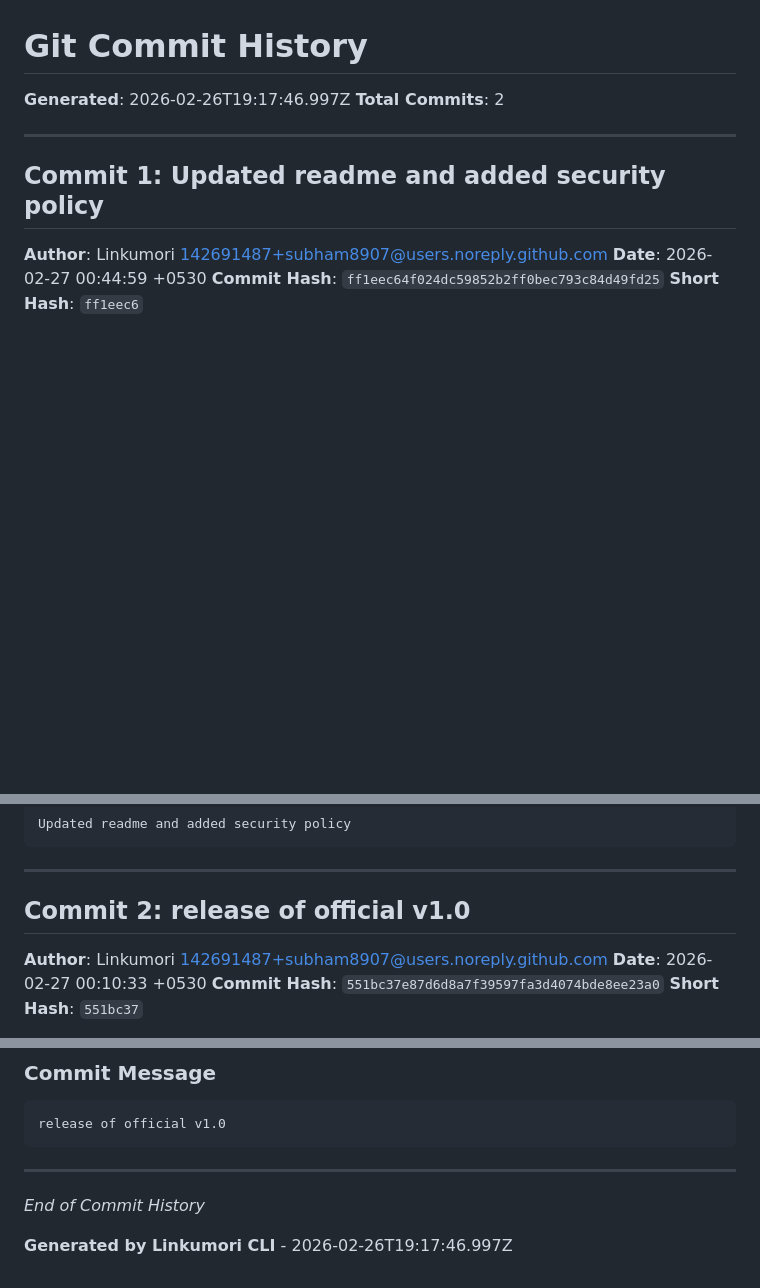
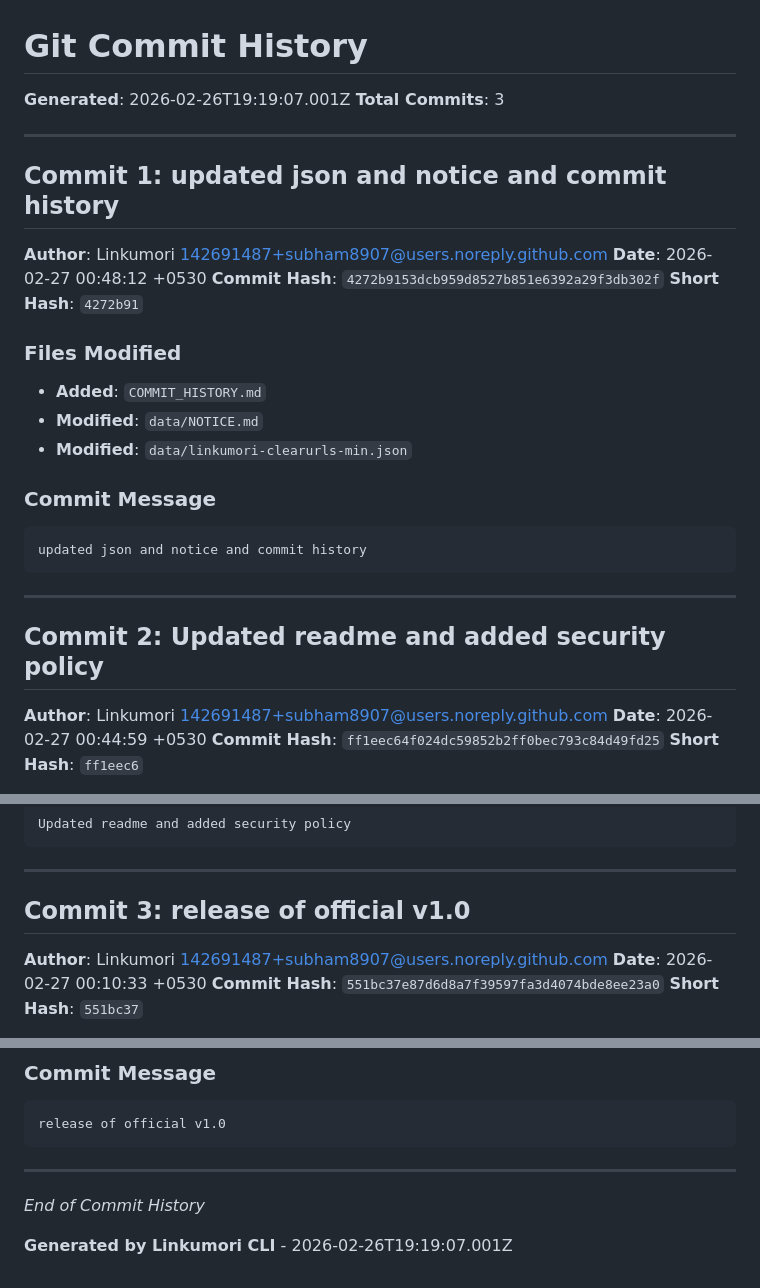
Before and after one commit to Linkumori/Linkumori-Addon-MV3-Firefox, a Markdown page: COMMIT_HISTORY.md, 3 parts joined by grey strips. Rendered like a GitHub page; blank space fills up the shorter version.

Commit message:
chore: update commit history

````diff
--- a/COMMIT_HISTORY.md
+++ b/COMMIT_HISTORY.md
@@ -1,11 +1,32 @@
 # Git Commit History
 
-**Generated**: 2026-02-26T19:17:46.997Z
-**Total Commits**: 2
+**Generated**: 2026-02-26T19:19:07.001Z
+**Total Commits**: 3
 
 ---
 
-## Commit 1: Updated readme and added security policy
+## Commit 1: updated json and notice and commit history
+
+**Author**: Linkumori <142691487+subham8907@users.noreply.github.com>
+**Date**: 2026-02-27 00:48:12 +0530
+**Commit Hash**: `4272b9153dcb959d8527b851e6392a29f3db302f`
+**Short Hash**: `4272b91`
+
+### Files Modified
+
+- **Added**: `COMMIT_HISTORY.md`
+- **Modified**: `data/NOTICE.md`
+- **Modified**: `data/linkumori-clearurls-min.json`
+
+### Commit Message
+
+```
+updated json and notice and commit history
+```
+
+---
+
+## Commit 2: Updated readme and added security policy
 
 **Author**: Linkumori <142691487+subham8907@users.noreply.github.com>
 **Date**: 2026-02-27 00:44:59 +0530
@@ -27,7 +48,7 @@ Updated readme and added security policy
 
 ---
 
-## Commit 2: release of official v1.0
+## Commit 3: release of official v1.0
 
 **Author**: Linkumori <142691487+subham8907@users.noreply.github.com>
 **Date**: 2026-02-27 00:10:33 +0530
@@ -180,4 +201,4 @@ release of official v1.0
 
 *End of Commit History*
 
-**Generated by Linkumori CLI** - 2026-02-26T19:17:46.997Z
+**Generated by Linkumori CLI** - 2026-02-26T19:19:07.001Z
````
